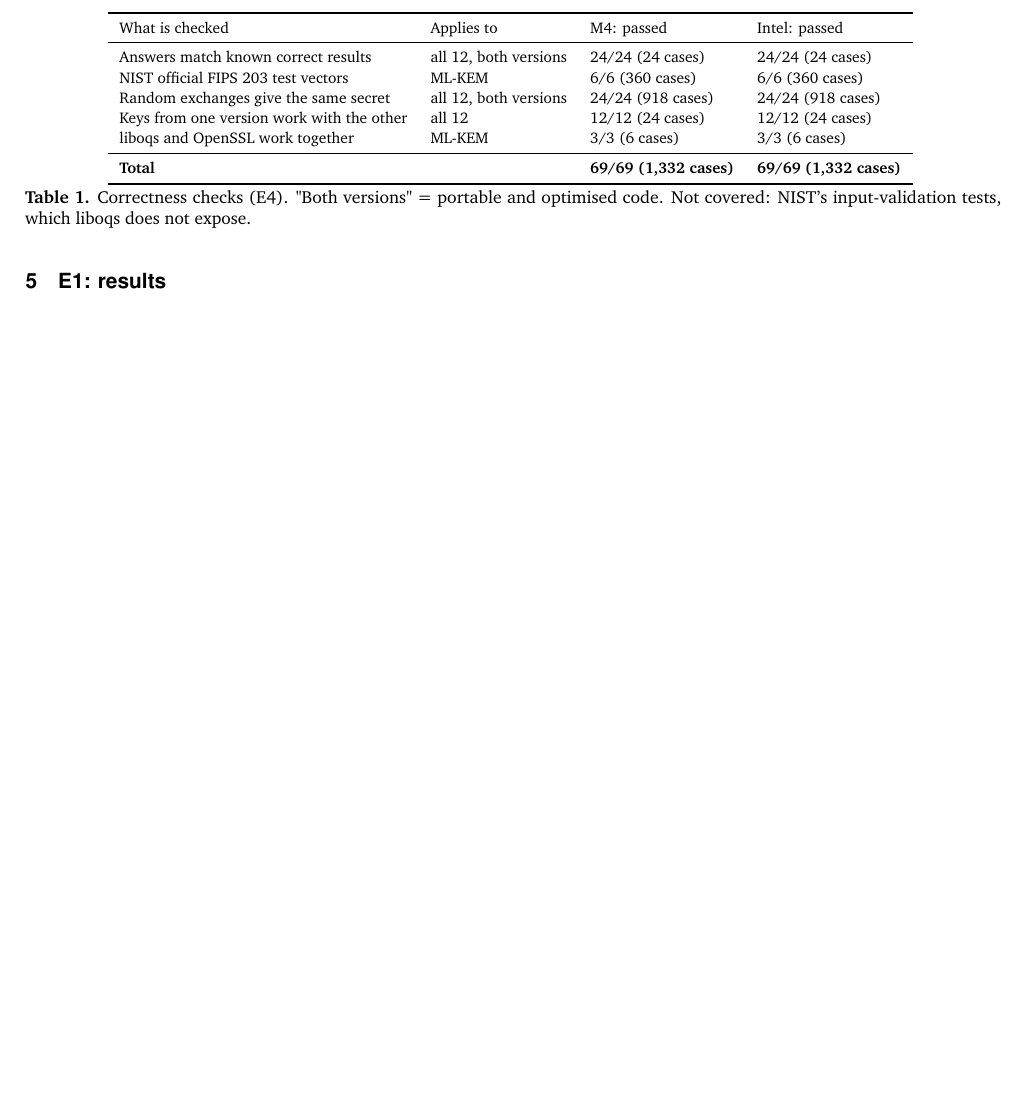
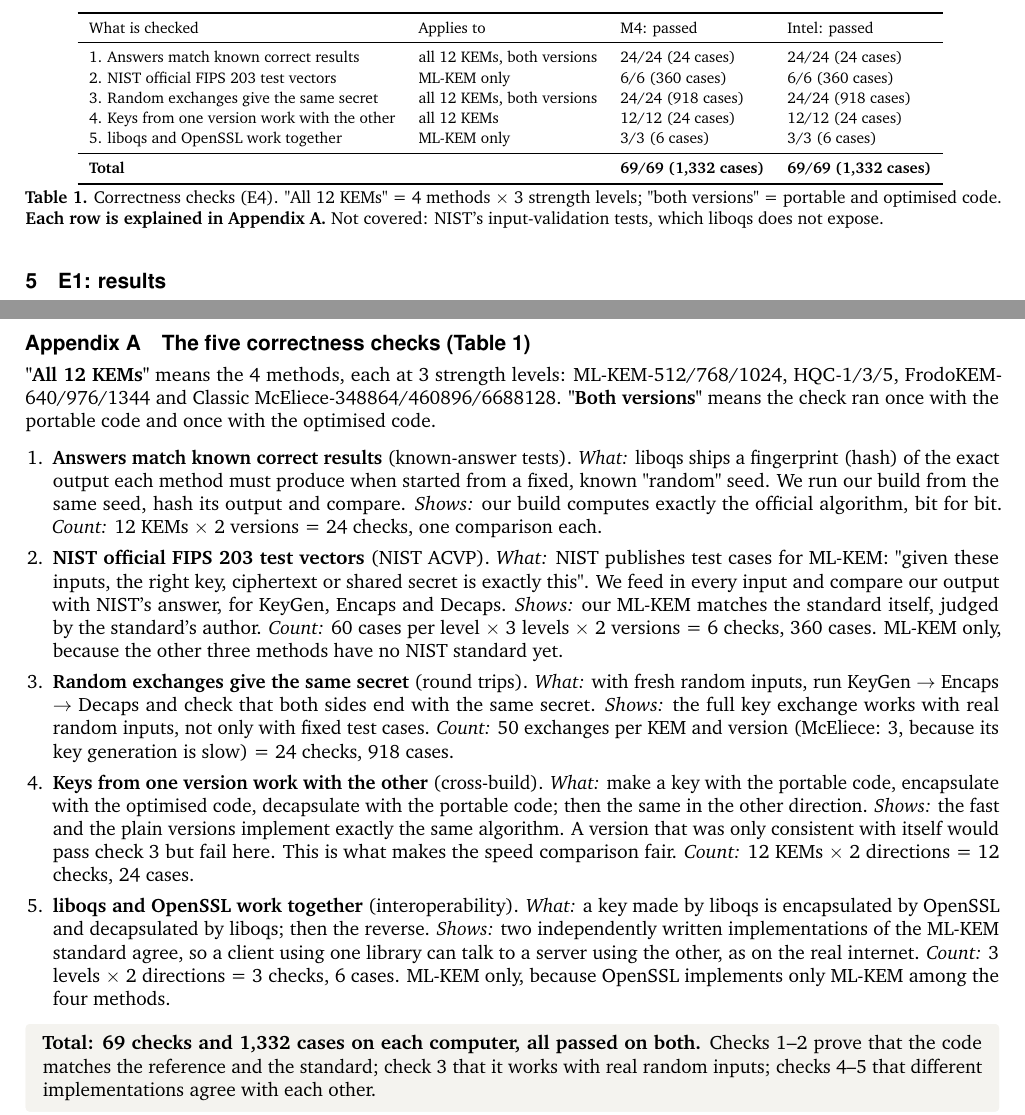
Before and after one commit to hsh1994-ux/pq-kem-study, a LaTeX document (report/part1/summary.tex, which reads report/part1/tab/sum_e4.tex): part of page 2 of 3 before the commit and two parts of pages 2 and 4 of 4 after it, the two joined at a grey line, cut so that both start at the same text, the shorter picture padded with empty space. Compiled offline with pdfLaTeX.

Commit message:
Summary: Appendix A explains the five correctness checks; numbered rows and clearer 'Applies to' in Table 1
Co-Authored-By: Claude Opus 5.5 <noreply@anthropic.com>
Claude-Session: https://claude.ai/code/session_016Q4RZYSn4q7T3hS2XjPCnr

```diff
--- a/report/part1/summary.tex
+++ b/report/part1/summary.tex
@@ -122,7 +122,7 @@ Now both sides hold the same 32-byte secret. Think of the client sending an open
 \begin{table}[H]
 \centering\footnotesize
 \input{tab/sum_e4.tex}
-\caption{Correctness checks (E4). "Both versions" = portable and optimised code. Not covered: NIST's input-validation tests, which liboqs does not expose.}
+\caption{Correctness checks (E4). "All 12 KEMs" = 4 methods × 3 strength levels; "both versions" = portable and optimised code. \textbf{Each row is explained in Appendix A.} Not covered: NIST's input-validation tests, which liboqs does not expose.}
 \end{table}
 
 \head{5\quad E1: results}
@@ -166,4 +166,39 @@ Now both sides hold the same 32-byte secret. Think of the client sending an open
 
 {\small\color{ink2}\textbf{Limits:} both computers run Linux inside a virtual machine; one processor of each kind; the Intel time conversion varied 2.4\% between sessions (CPU-cycle results are not affected). \textbf{Next (Part 2):} real TLS connections under network delay and loss (E2), and tests for secret-dependent timing leaks (E3). All details and tables are in the full Part 1 report; code and data at \texttt{github.com/hsh1994-ux/pq-kem-study}. Prepared with help from Claude (Anthropic); the design and interpretation are the author's.\par}
 
+\clearpage
+\head{Appendix A\quad The five correctness checks (Table 1)}
+\textbf{"All 12 KEMs"} means the 4 methods, each at 3 strength levels: ML-KEM-512/768/1024, HQC-1/3/5, FrodoKEM-640/976/1344 and Classic McEliece-348864/460896/6688128. \textbf{"Both versions"} means the check ran once with the portable code and once with the optimised code.
+
+\begin{enumerate}[leftmargin=1.4em,itemsep=4pt]
+\item \key{Answers match known correct results} (known-answer tests).
+\textit{What:} liboqs ships a fingerprint (hash) of the exact output each method must produce when started from a fixed, known "random" seed. We run our build from the same seed, hash its output and compare.
+\textit{Shows:} our build computes exactly the official algorithm, bit for bit.
+\textit{Count:} 12 KEMs × 2 versions = 24 checks, one comparison each.
+
+\item \key{NIST official FIPS 203 test vectors} (NIST ACVP).
+\textit{What:} NIST publishes test cases for ML-KEM: "given these inputs, the right key, ciphertext or shared secret is exactly this". We feed in every input and compare our output with NIST's answer, for KeyGen, Encaps and Decaps.
+\textit{Shows:} our ML-KEM matches the standard itself, judged by the standard's author.
+\textit{Count:} 60 cases per level × 3 levels × 2 versions = 6 checks, 360 cases. ML-KEM only, because the other three methods have no NIST standard yet.
+
+\item \key{Random exchanges give the same secret} (round trips).
+\textit{What:} with fresh random inputs, run KeyGen $\to$ Encaps $\to$ Decaps and check that both sides end with the same secret.
+\textit{Shows:} the full key exchange works with real random inputs, not only with fixed test cases.
+\textit{Count:} 50 exchanges per KEM and version (McEliece: 3, because its key generation is slow) = 24 checks, 918 cases.
+
+\item \key{Keys from one version work with the other} (cross-build).
+\textit{What:} make a key with the portable code, encapsulate with the optimised code, decapsulate with the portable code; then the same in the other direction.
+\textit{Shows:} the fast and the plain versions implement exactly the same algorithm. A version that was only consistent with itself would pass check 3 but fail here. This is what makes the speed comparison fair.
+\textit{Count:} 12 KEMs × 2 directions = 12 checks, 24 cases.
+
+\item \key{liboqs and OpenSSL work together} (interoperability).
+\textit{What:} a key made by liboqs is encapsulated by OpenSSL and decapsulated by liboqs; then the reverse.
+\textit{Shows:} two independently written implementations of the ML-KEM standard agree, so a client using one library can talk to a server using the other, as on the real internet.
+\textit{Count:} 3 levels × 2 directions = 3 checks, 6 cases. ML-KEM only, because OpenSSL implements only ML-KEM among the four methods.
+\end{enumerate}
+
+\begin{plain}
+\key{Total: 69 checks and 1,332 cases on each computer, all passed on both.} Checks 1–2 prove that the code matches the reference and the standard; check 3 that it works with real random inputs; checks 4–5 that different implementations agree with each other.
+\end{plain}
+
 \end{document}
--- a/report/part1/tab/sum_e4.tex
+++ b/report/part1/tab/sum_e4.tex
@@ -2,11 +2,11 @@
 \toprule
 What is checked & Applies to & M4: passed & Intel: passed \\
 \midrule
-Answers match known correct results & all 12, both versions & 24/24 (24 cases) & 24/24 (24 cases) \\
-NIST official FIPS 203 test vectors & ML-KEM & 6/6 (360 cases) & 6/6 (360 cases) \\
-Random exchanges give the same secret & all 12, both versions & 24/24 (918 cases) & 24/24 (918 cases) \\
-Keys from one version work with the other & all 12 & 12/12 (24 cases) & 12/12 (24 cases) \\
-liboqs and OpenSSL work together & ML-KEM & 3/3 (6 cases) & 3/3 (6 cases) \\
+1. Answers match known correct results & all 12 KEMs, both versions & 24/24 (24 cases) & 24/24 (24 cases) \\
+2. NIST official FIPS 203 test vectors & ML-KEM only & 6/6 (360 cases) & 6/6 (360 cases) \\
+3. Random exchanges give the same secret & all 12 KEMs, both versions & 24/24 (918 cases) & 24/24 (918 cases) \\
+4. Keys from one version work with the other & all 12 KEMs & 12/12 (24 cases) & 12/12 (24 cases) \\
+5. liboqs and OpenSSL work together & ML-KEM only & 3/3 (6 cases) & 3/3 (6 cases) \\
 \midrule
 \textbf{Total} &  & \textbf{69/69 (1,332 cases)} & \textbf{69/69 (1,332 cases)} \\
 \bottomrule
```
Also changed, not shown: report/part1/summary.pdf, 1 other file.
